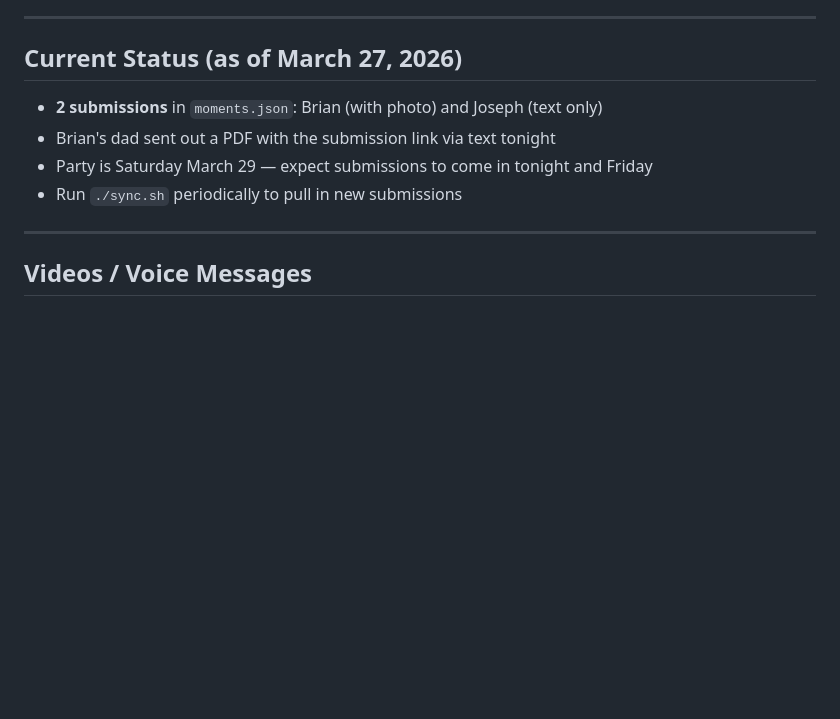
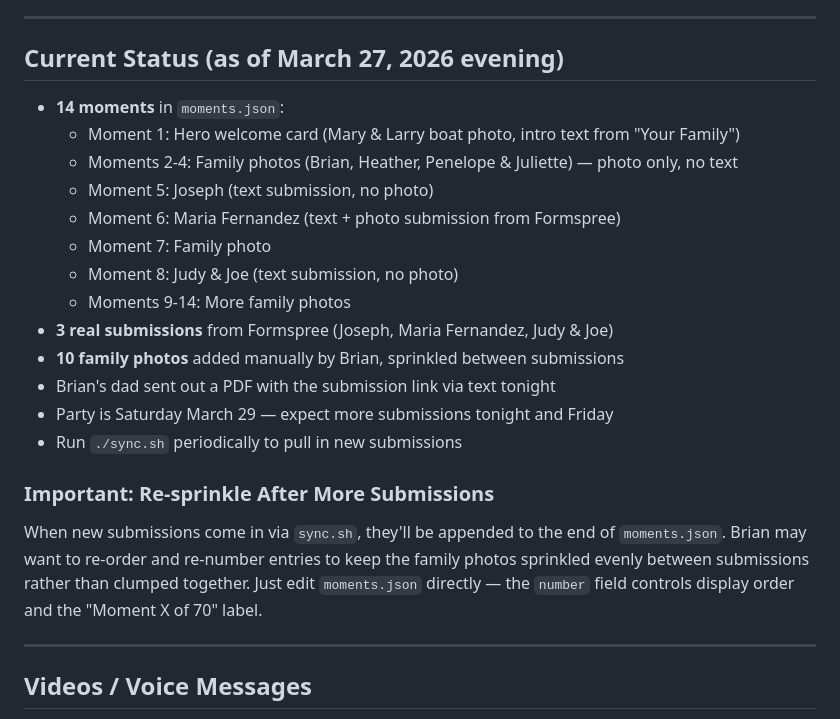
Before and after one commit to brianfleshman-jpg/70-moments-for-mary, a Markdown page: CLAUDE.md, the part around the change. Rendered like a GitHub page; blank space fills up the shorter version.

Commit message:
update handoff doc with current status and re-sprinkle notes

```diff
--- a/CLAUDE.md
+++ b/CLAUDE.md
@@ -104,12 +104,25 @@ Open: `https://brianfleshman-jpg.github.io/70-moments-for-mary/?mode=tv`
 
 ---
 
-## Current Status (as of March 27, 2026)
+## Current Status (as of March 27, 2026 evening)
 
-- **2 submissions** in `moments.json`: Brian (with photo) and Joseph (text only)
+- **14 moments** in `moments.json`:
+  - Moment 1: Hero welcome card (Mary & Larry boat photo, intro text from "Your Family")
+  - Moments 2-4: Family photos (Brian, Heather, Penelope & Juliette) — photo only, no text
+  - Moment 5: Joseph (text submission, no photo)
+  - Moment 6: Maria Fernandez (text + photo submission from Formspree)
+  - Moment 7: Family photo
+  - Moment 8: Judy & Joe (text submission, no photo)
+  - Moments 9-14: More family photos
+- **3 real submissions** from Formspree (Joseph, Maria Fernandez, Judy & Joe)
+- **10 family photos** added manually by Brian, sprinkled between submissions
 - Brian's dad sent out a PDF with the submission link via text tonight
-- Party is Saturday March 29 — expect submissions to come in tonight and Friday
+- Party is Saturday March 29 — expect more submissions tonight and Friday
 - Run `./sync.sh` periodically to pull in new submissions
+
+### Important: Re-sprinkle After More Submissions
+
+When new submissions come in via `sync.sh`, they'll be appended to the end of `moments.json`. Brian may want to re-order and re-number entries to keep the family photos sprinkled evenly between submissions rather than clumped together. Just edit `moments.json` directly — the `number` field controls display order and the "Moment X of 70" label.
 
 ---
 
```
